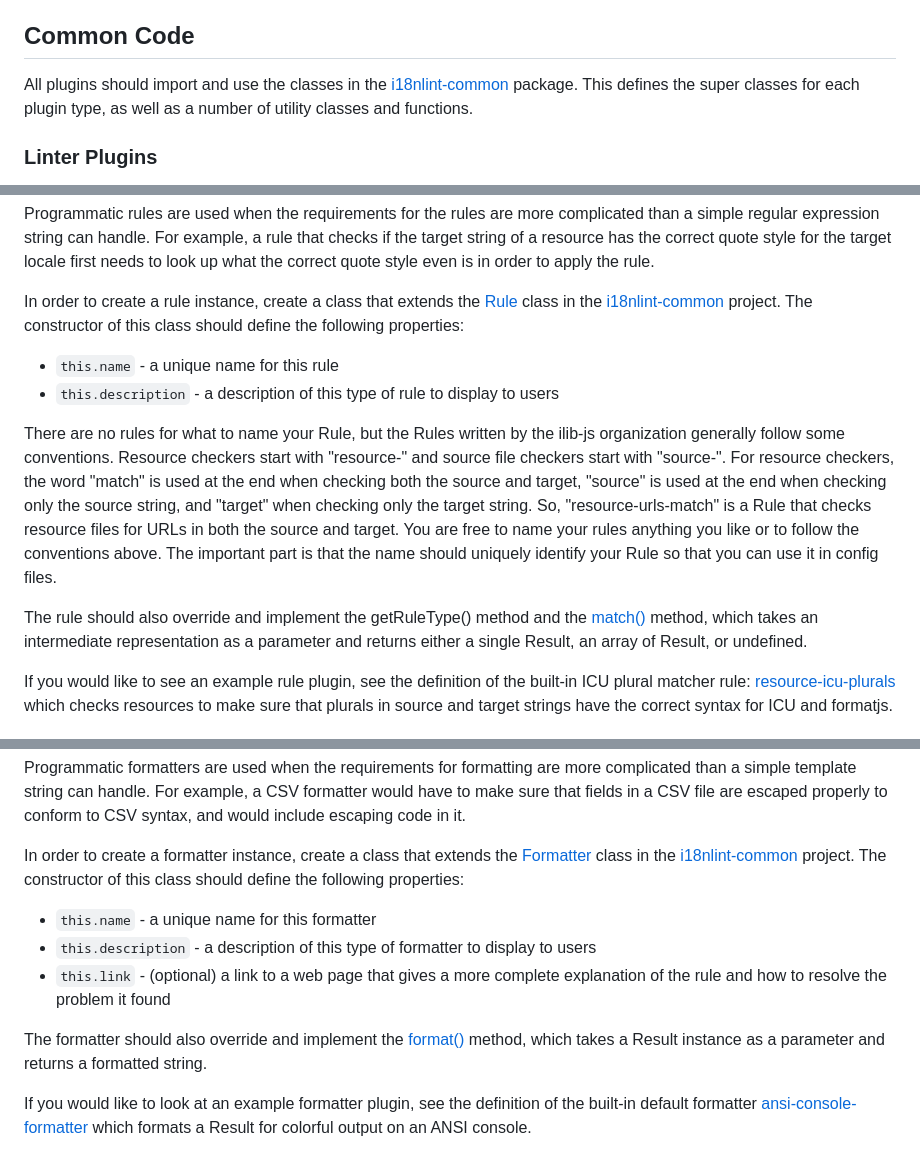
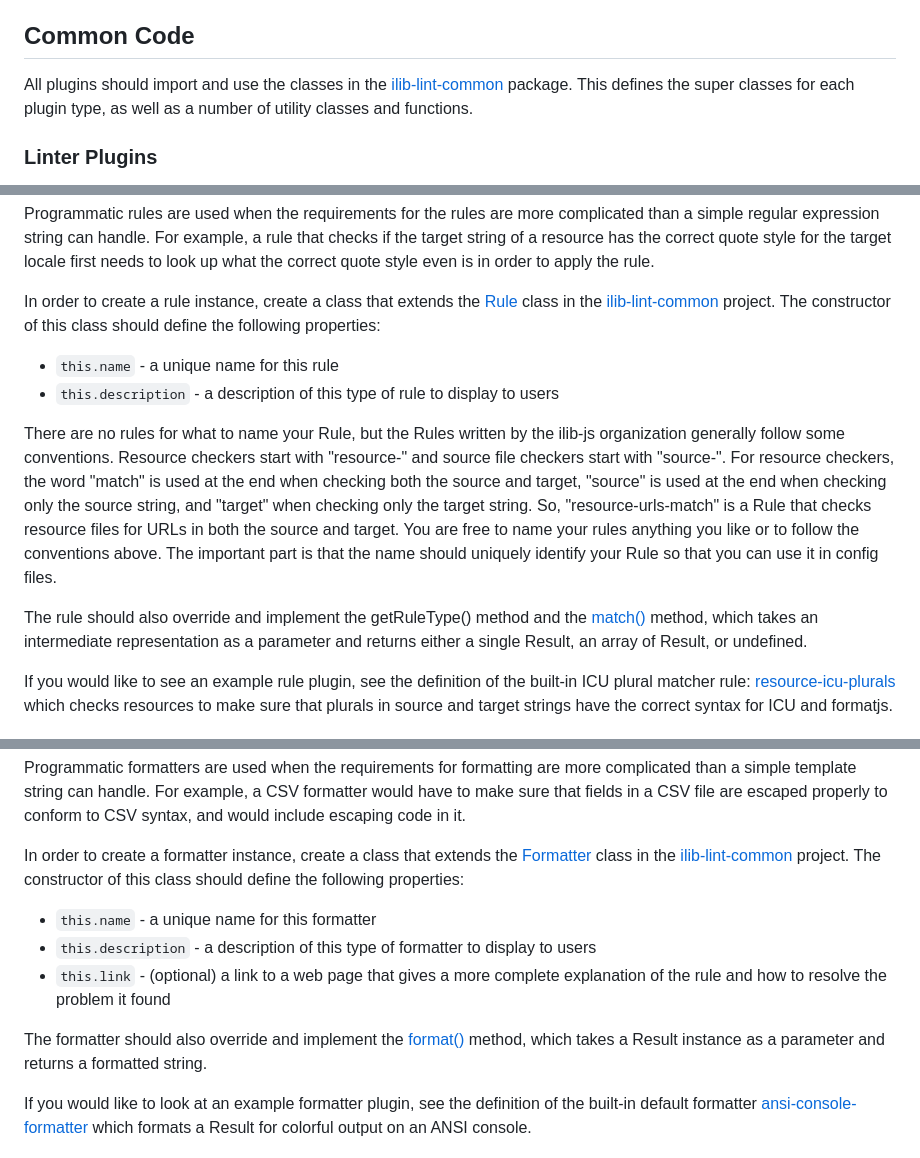
Before and after one commit to iLib-js/ilib-lint, a Markdown page: README.md, 3 parts joined by grey strips. Rendered like a GitHub page.

Commit message:
Fix i18nlint-common --> ilib-lint-common

```diff
--- a/README.md
+++ b/README.md
@@ -219,7 +219,7 @@ or any of them at the same time.
 ## Common Code
 
 All plugins should import and use the classes in the
-[i18nlint-common](https://github.com/ilib-js/i18nlint-common) package.
+[ilib-lint-common](https://github.com/ilib-js/ilib-lint-common) package.
 This defines the super classes for each plugin type, as well as a number
 of utility classes and functions.
 
@@ -370,8 +370,8 @@ locale first needs to look up what the correct quote style even is in
 order to apply the rule.
 
 In order to create a rule instance, create a class that extends the
-[Rule](https://github.com/ilib-js/i18nlint-common/blob/main/src/Rule.js)
-class in the [i18nlint-common](https://github.com/ilib-js/i18nlint-common/) project.
+[Rule](https://github.com/ilib-js/ilib-lint-common/blob/main/src/Rule.js)
+class in the [ilib-lint-common](https://github.com/ilib-js/ilib-lint-common/) project.
 The constructor of this class should define the following properties:
 
 - `this.name` - a unique name for this rule
@@ -468,8 +468,8 @@ sure that fields in a CSV file are escaped properly to conform to CSV syntax, an
 include escaping code in it.
 
 In order to create a formatter instance, create a class that extends the
-[Formatter](https://github.com/ilib-js/i18nlint-common/blob/main/src/Formatter.js)
-class in the [i18nlint-common](https://github.com/ilib-js/i18nlint-common/) project.
+[Formatter](https://github.com/ilib-js/ilib-lint-common/blob/main/src/Formatter.js)
+class in the [ilib-lint-common](https://github.com/ilib-js/ilib-lint-common/) project.
 The constructor of this class should define the following properties:
 
 - `this.name` - a unique name for this formatter
```
Also changed, not shown: other parts of README.md (+7 -7 lines).
